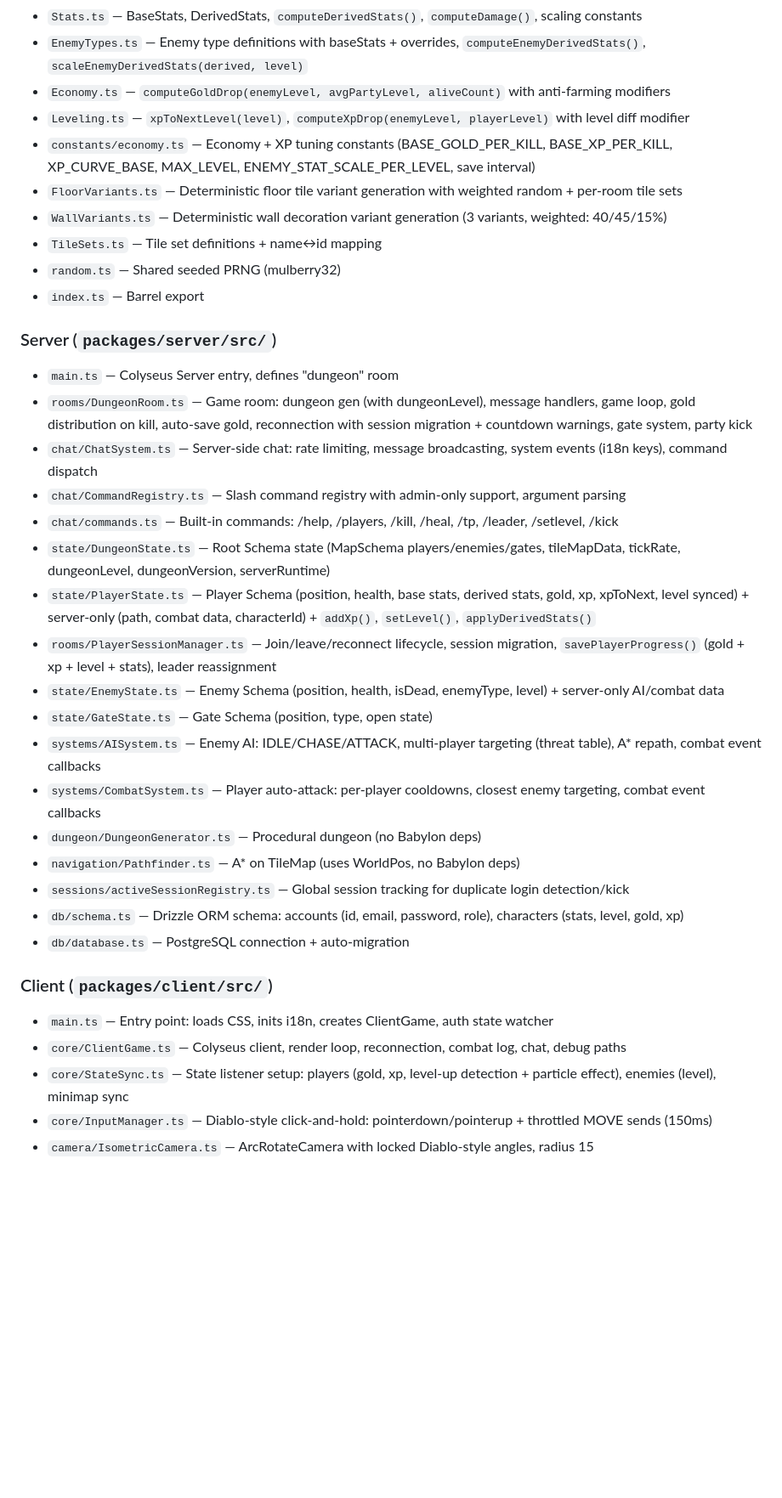
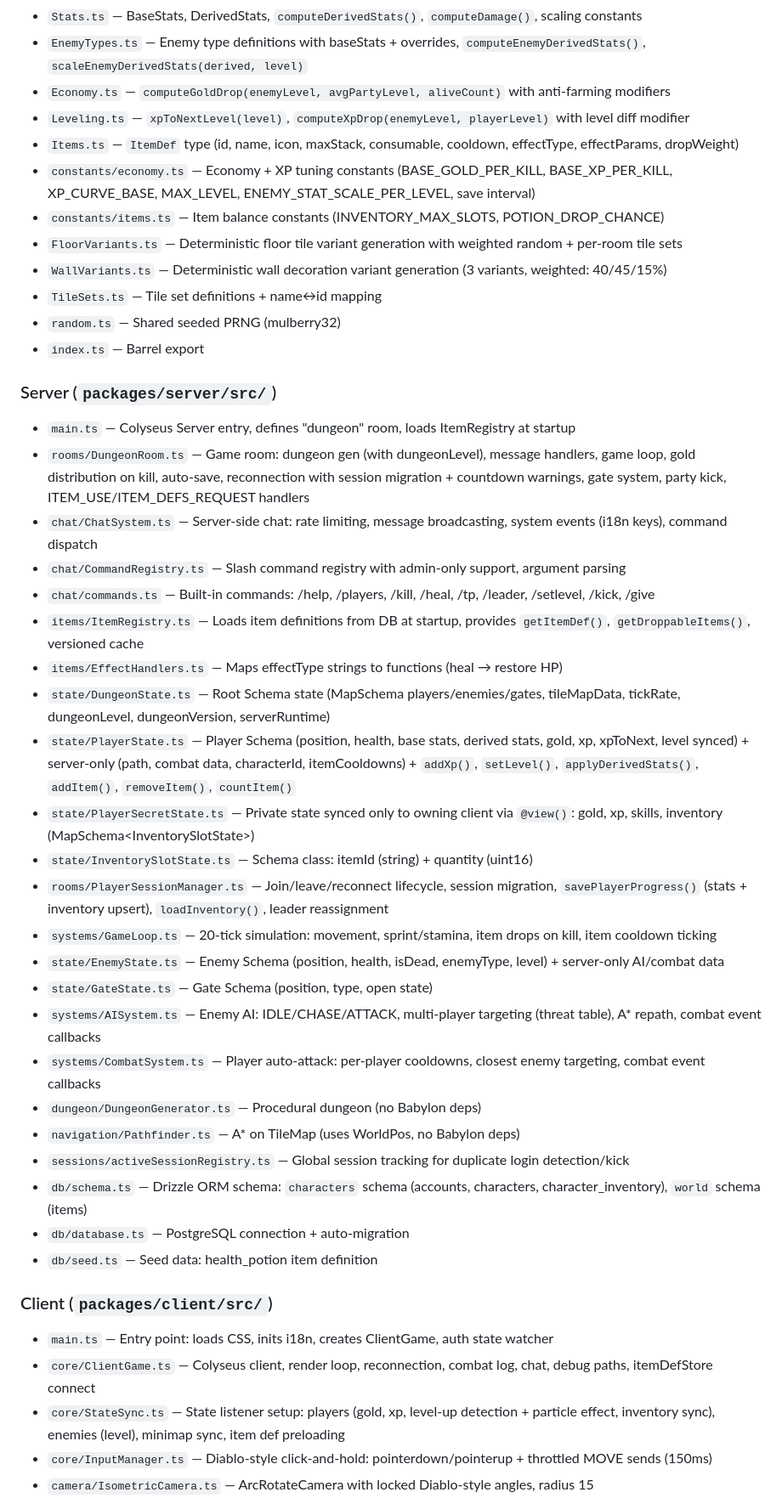
Before and after one commit to krailler/dungeon-crawler, a Markdown page: ARCHITECTURE.md, the part around one of its changes. Shown at 85% size. Rendered like a GitHub page; blank space fills up the shorter version.

Commit message:
docs: update ARCHITECTURE.md and CLAUDE.md with inventory system
Co-Authored-By: Claude Opus 4.6 <noreply@anthropic.com>

```diff
--- a/ARCHITECTURE.md
+++ b/ARCHITECTURE.md
@@ -158,7 +173,9 @@
 - `EnemyTypes.ts` — Enemy type definitions with baseStats + overrides, `computeEnemyDerivedStats()`, `scaleEnemyDerivedStats(derived, level)`
 - `Economy.ts` — `computeGoldDrop(enemyLevel, avgPartyLevel, aliveCount)` with anti-farming modifiers
 - `Leveling.ts` — `xpToNextLevel(level)`, `computeXpDrop(enemyLevel, playerLevel)` with level diff modifier
+- `Items.ts` — `ItemDef` type (id, name, icon, maxStack, consumable, cooldown, effectType, effectParams, dropWeight)
 - `constants/economy.ts` — Economy + XP tuning constants (BASE_GOLD_PER_KILL, BASE_XP_PER_KILL, XP_CURVE_BASE, MAX_LEVEL, ENEMY_STAT_SCALE_PER_LEVEL, save interval)
+- `constants/items.ts` — Item balance constants (INVENTORY_MAX_SLOTS, POTION_DROP_CHANCE)
 - `FloorVariants.ts` — Deterministic floor tile variant generation with weighted random + per-room tile sets
 - `WallVariants.ts` — Deterministic wall decoration variant generation (3 variants, weighted: 40/45/15%)
 - `TileSets.ts` — Tile set definitions + name↔id mapping
@@ -167,14 +184,19 @@
 
 ### Server (`packages/server/src/`)
 
-- `main.ts` — Colyseus Server entry, defines "dungeon" room
-- `rooms/DungeonRoom.ts` — Game room: dungeon gen (with dungeonLevel), message handlers, game loop, gold distribution on kill, auto-save gold, reconnection with session migration + countdown warnings, gate system, party kick
+- `main.ts` — Colyseus Server entry, defines "dungeon" room, loads ItemRegistry at startup
+- `rooms/DungeonRoom.ts` — Game room: dungeon gen (with dungeonLevel), message handlers, game loop, gold distribution on kill, auto-save, reconnection with session migration + countdown warnings, gate system, party kick, ITEM_USE/ITEM_DEFS_REQUEST handlers
 - `chat/ChatSystem.ts` — Server-side chat: rate limiting, message broadcasting, system events (i18n keys), command dispatch
 - `chat/CommandRegistry.ts` — Slash command registry with admin-only support, argument parsing
-- `chat/commands.ts` — Built-in commands: /help, /players, /kill, /heal, /tp, /leader, /setlevel, /kick
+- `chat/commands.ts` — Built-in commands: /help, /players, /kill, /heal, /tp, /leader, /setlevel, /kick, /give
+- `items/ItemRegistry.ts` — Loads item definitions from DB at startup, provides `getItemDef()`, `getDroppableItems()`, versioned cache
+- `items/EffectHandlers.ts` — Maps effectType strings to functions (heal → restore HP)
 - `state/DungeonState.ts` — Root Schema state (MapSchema players/enemies/gates, tileMapData, tickRate, dungeonLevel, dungeonVersion, serverRuntime)
-- `state/PlayerState.ts` — Player Schema (position, health, base stats, derived stats, gold, xp, xpToNext, level synced) + server-only (path, combat data, characterId) + `addXp()`, `setLevel()`, `applyDerivedStats()`
-- `rooms/PlayerSessionManager.ts` — Join/leave/reconnect lifecycle, session migration, `savePlayerProgress()` (gold + xp + level + stats), leader reassignment
+- `state/PlayerState.ts` — Player Schema (position, health, base stats, derived stats, gold, xp, xpToNext, level synced) + server-only (path, combat data, characterId, itemCooldowns) + `addXp()`, `setLevel()`, `applyDerivedStats()`, `addItem()`, `removeItem()`, `countItem()`
+- `state/PlayerSecretState.ts` — Private state synced only to owning client via `@view()`: gold, xp, skills, inventory (MapSchema\<InventorySlotState\>)
+- `state/InventorySlotState.ts` — Schema class: itemId (string) + quantity (uint16)
+- `rooms/PlayerSessionManager.ts` — Join/leave/reconnect lifecycle, session migration, `savePlayerProgress()` (stats + inventory upsert), `loadInventory()`, leader reassignment
+- `systems/GameLoop.ts` — 20-tick simulation: movement, sprint/stamina, item drops on kill, item cooldown ticking
 - `state/EnemyState.ts` — Enemy Schema (position, health, isDead, enemyType, level) + server-only AI/combat data
 - `state/GateState.ts` — Gate Schema (position, type, open state)
 - `systems/AISystem.ts` — Enemy AI: IDLE/CHASE/ATTACK, multi-player targeting (threat table), A\* repath, combat event callbacks
@@ -182,14 +204,15 @@
 - `dungeon/DungeonGenerator.ts` — Procedural dungeon (no Babylon deps)
 - `navigation/Pathfinder.ts` — A\* on TileMap (uses WorldPos, no Babylon deps)
 - `sessions/activeSessionRegistry.ts` — Global session tracking for duplicate login detection/kick
-- `db/schema.ts` — Drizzle ORM schema: accounts (id, email, password, role), characters (stats, level, gold, xp)
+- `db/schema.ts` — Drizzle ORM schema: `characters` schema (accounts, characters, character_inventory), `world` schema (items)
 - `db/database.ts` — PostgreSQL connection + auto-migration
+- `db/seed.ts` — Seed data: health_potion item definition
 
 ### Client (`packages/client/src/`)
 
 - `main.ts` — Entry point: loads CSS, inits i18n, creates ClientGame, auth state watcher
-- `core/ClientGame.ts` — Colyseus client, render loop, reconnection, combat log, chat, debug paths
-- `core/StateSync.ts` — State listener setup: players (gold, xp, level-up detection + particle effect), enemies (level), minimap sync
+- `core/ClientGame.ts` — Colyseus client, render loop, reconnection, combat log, chat, debug paths, itemDefStore connect
+- `core/StateSync.ts` — State listener setup: players (gold, xp, level-up detection + particle effect, inventory sync), enemies (level), minimap sync, item def preloading
 - `core/InputManager.ts` — Diablo-style click-and-hold: pointerdown/pointerup + throttled MOVE sends (150ms)
 - `camera/IsometricCamera.ts` — ArcRotateCamera with locked Diablo-style angles, radius 15
 - `entities/CharacterAssetLoader.ts` — Loads GLB character models per skin (basePath), instantiates with retargeted animations
```
Also changed, not shown: other parts of ARCHITECTURE.md (+27 -6 lines), CLAUDE.md (+11 -9 lines).
